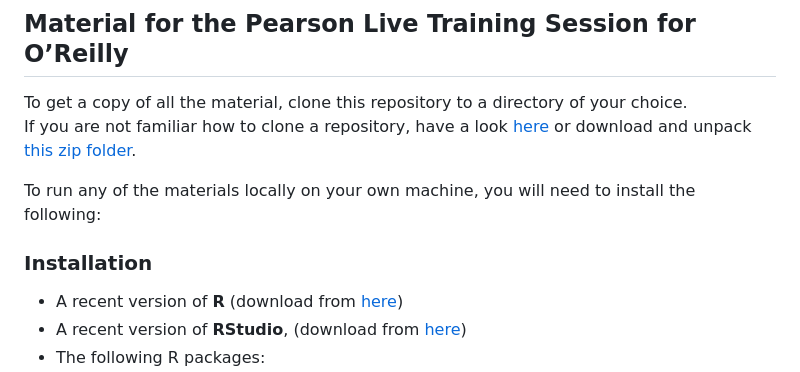
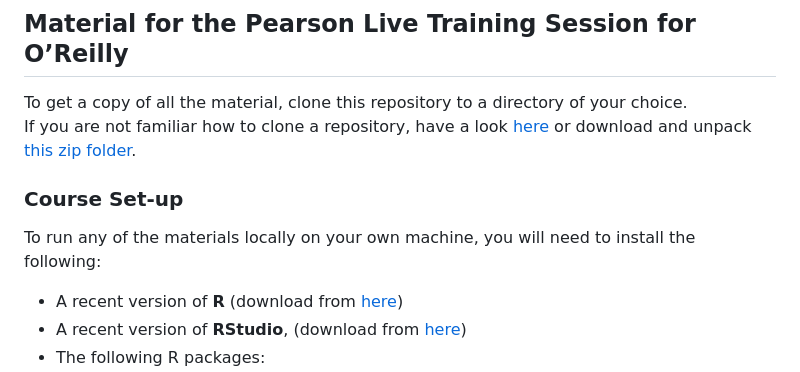
Before and after one commit to z3tt/fundamentals-ggplot2-pearson, a Markdown page: README.md, the part around the change. GitHub-like rendering.

```diff
--- a/README.md
+++ b/README.md
@@ -23,9 +23,9 @@ The first training of a two-part workshop series "Create Data Visualizations in
 To get a copy of all the material, clone this repository to a directory of your choice.
 If you are not familiar how to clone a repository, have a look [here](https://docs.github.com/en/github/creating-cloning-and-archiving-repositories/cloning-a-repository-from-github/cloning-a-repository) or download and unpack [this zip folder](https://github.com/z3tt/fundamentals-ggplot2-pearson/archive/refs/heads/main.zip).
 
+### Course Set-up
+
 To run any of the materials locally on your own machine, you will need to install the following:
-
-### Installation
 
 - A recent version of **R** (download from [here](https://cloud.r-project.org/))
 - A recent version of **RStudio**, (download from [here](https://rstudio.com/products/rstudio/download/#download))
```
